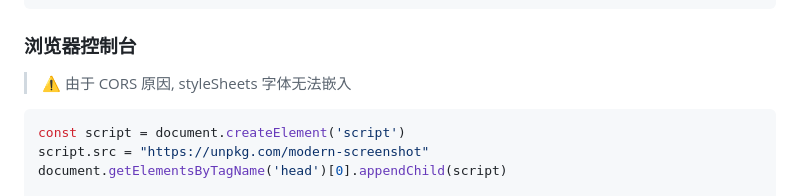
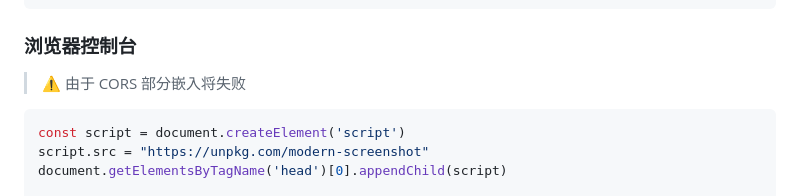
Before and after one commit to qq15725/modern-screenshot, a Markdown page: README.zh-CN.md, the part around the change. GitHub-like rendering.

````diff
--- a/README.zh-CN.md
+++ b/README.zh-CN.md
@@ -49,7 +49,7 @@ domToPng(document.querySelector('#app')).then(base64 => {
 
 ### 浏览器控制台
 
-> ⚠️ 由于 CORS 原因, styleSheets 字体无法嵌入
+> ⚠️ 由于 CORS 部分嵌入将失败
 
 ```js
 const script = document.createElement('script')
````
Also changed, not shown: README.md (+1 -1 lines).
